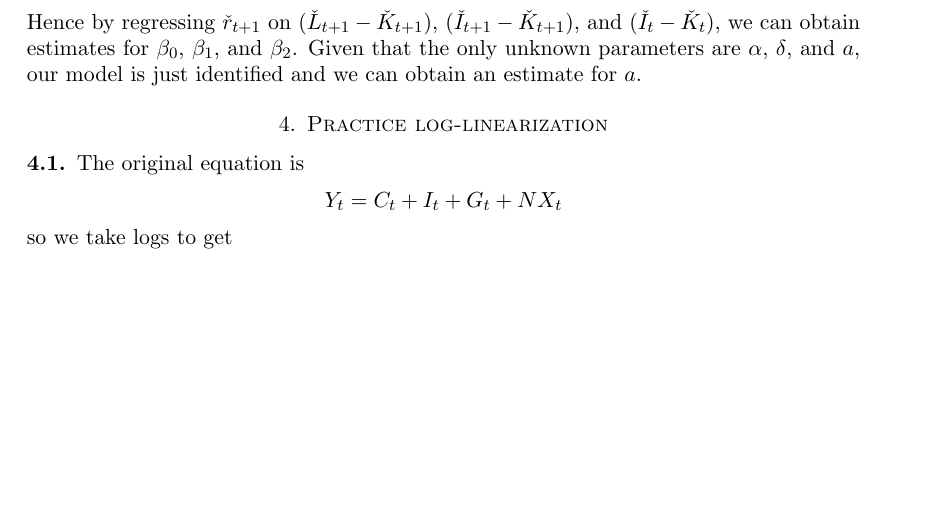
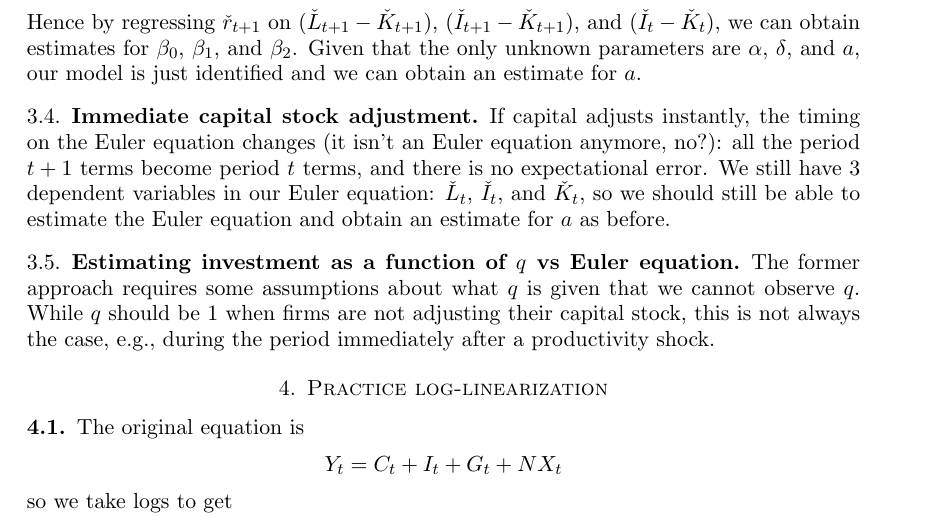
Before and after one commit to Minki-Kim/Macro-Homework, a LaTeX paper (Wieland_HW1/Wieland_HW1_Bechhofer.tex): part of page 11 of 13, cut so that both start at the same text, the shorter picture padded with empty space. Compiled offline with pdfLaTeX.

Commit message:
Auto stash before merge of "master" and "origin/master"

```diff
--- a/Wieland_HW1/Wieland_HW1_Bechhofer.tex
+++ b/Wieland_HW1/Wieland_HW1_Bechhofer.tex
@@ -530,6 +530,11 @@ E[u_{t+1} | \check{L}_{t+1}, \check{I}_{t+1}, \check{K}_{t+1}, \check{I}_{t}, \c
 \]
 Hence by regressing $\check{r}_{t+1}$ on $(\check{L}_{t+1} - \check{K}_{t+1})$, $(\check{I}_{t+1} - \check{K}_{t+1})$, and $(\check{I}_{t} - \check{K}_{t})$, we can obtain estimates for $\beta_0$, $\beta_1$, and $\beta_2$. Given that the only unknown parameters are $\alpha$, $\delta$, and $a$, our model is just identified and we can obtain an estimate for $a$.
 
+\subsection{Immediate capital stock adjustment.}
+If capital adjusts instantly, the timing on the Euler equation changes (it isn't an Euler equation anymore, no?): all the period $t+1$ terms become period $t$ terms, and there is no expectational error. We still have 3 dependent variables in our Euler equation: $\check{L}_{t}$, $\check{I}_{t}$, and $\check{K}_{t}$, so we should still be able to estimate the Euler equation and obtain an estimate for $a$ as before.
+
+\subsection{Estimating investment as a function of $q$ vs Euler equation.}
+The former approach requires some assumptions about what $q$ is given that we cannot observe $q$. While $q$ should be $1$ when firms are not adjusting their capital stock, this is not always the case, e.g., during the period immediately after a productivity shock.
 
 \section{Practice log-linearization}
 
```
